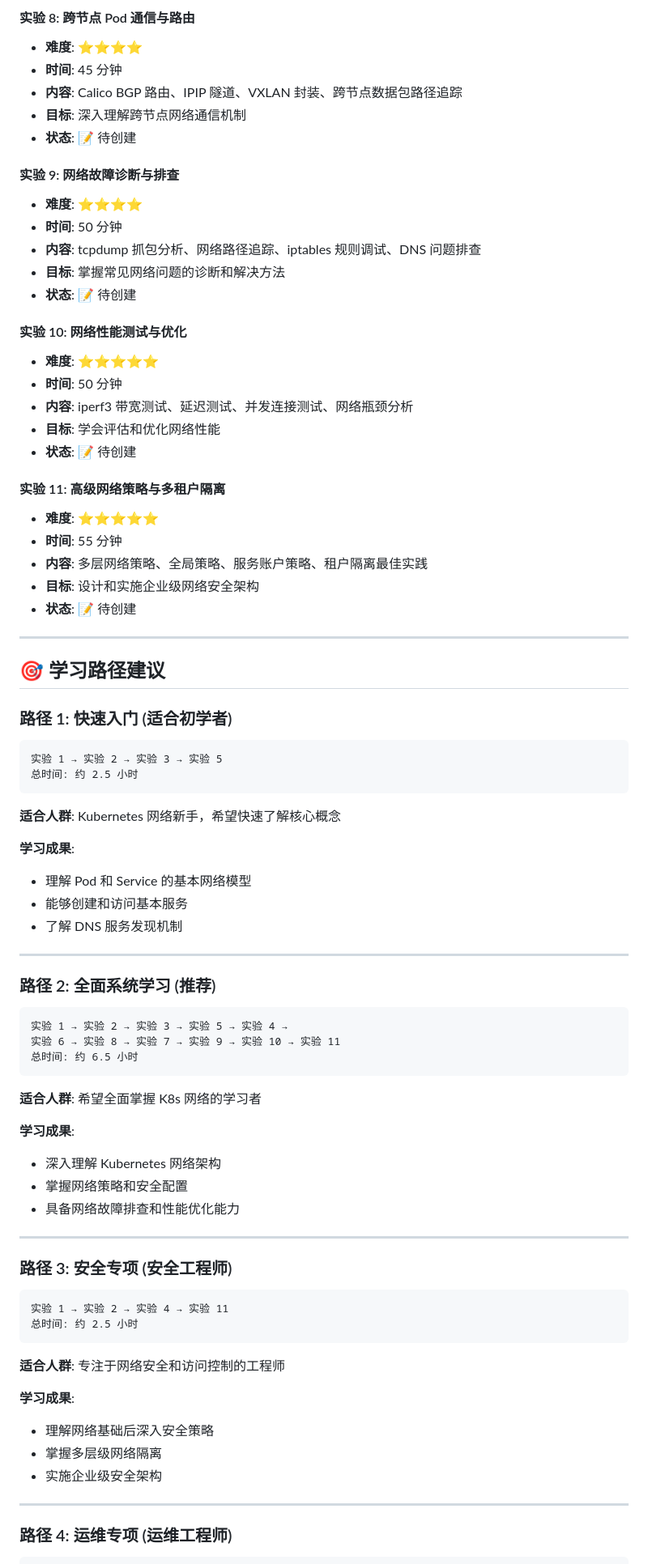
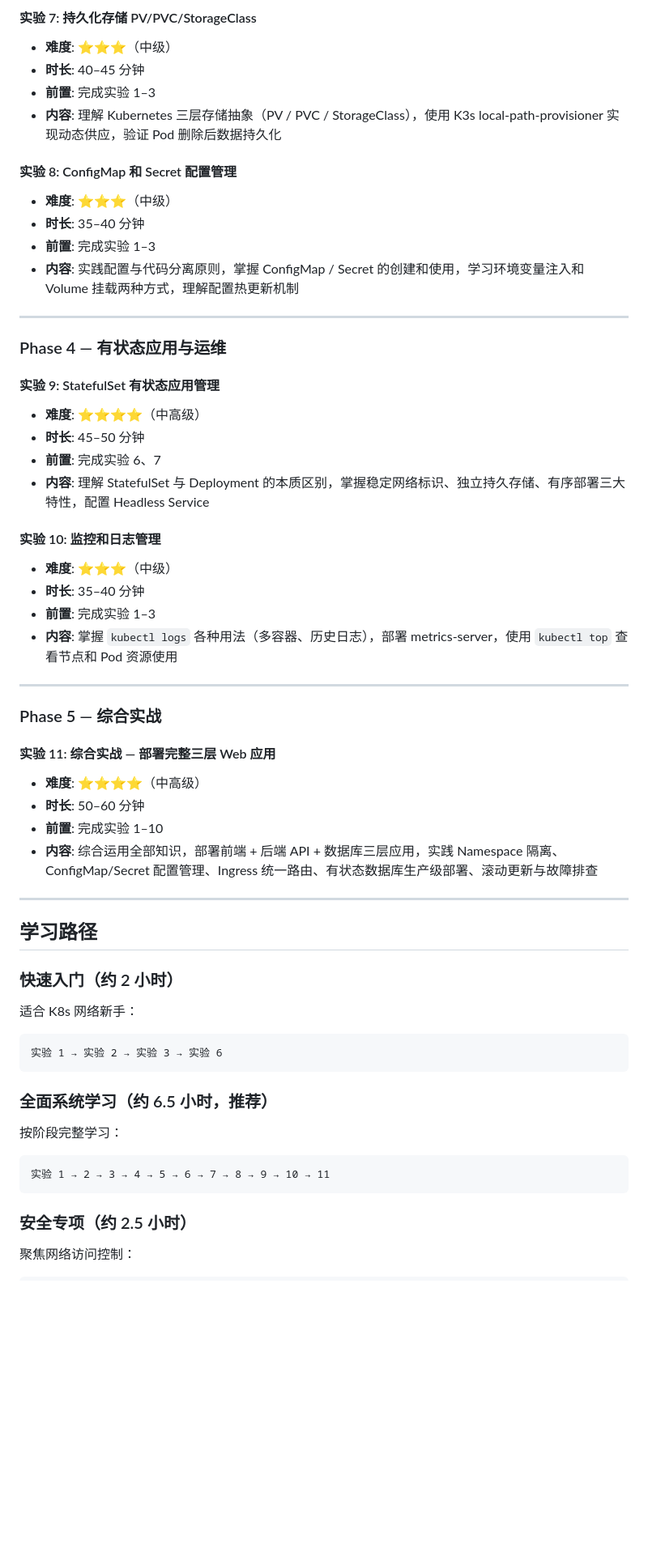
Before and after one commit to svb-devops/k8s-netlab, a Markdown page: docs/experiments/README.md, the part around one of its changes. Shown at 81% size. Rendered like a GitHub page; blank space fills up the shorter version.

Commit message:
docs: 重写实验 README — 对齐实际内容，修正旧版规划错误
Co-Authored-By: Claude Sonnet 4.6 <noreply@anthropic.com>

````diff
--- a/docs/experiments/README.md
+++ b/docs/experiments/README.md
@@ -67,78 +54,61 @@
 
-#### 实验 8: 跨节点 Pod 通信与路由
-- **难度**: ⭐⭐⭐⭐
-- **时间**: 45 分钟
-- **内容**: Calico BGP 路由、IPIP 隧道、VXLAN 封装、跨节点数据包路径追踪
-- **目标**: 深入理解跨节点网络通信机制
-- **状态**: 📝 待创建
+#### 实验 7: 持久化存储 PV/PVC/StorageClass
+- **难度**: ⭐⭐⭐（中级）
+- **时长**: 40–45 分钟
+- **前置**: 完成实验 1–3
+- **内容**: 理解 Kubernetes 三层存储抽象（PV / PVC / StorageClass），使用 K3s local-path-provisioner 实现动态供应，验证 Pod 删除后数据持久化
 
-#### 实验 9: 网络故障诊断与排查
-- **难度**: ⭐⭐⭐⭐
-- **时间**: 50 分钟
-- **内容**: tcpdump 抓包分析、网络路径追踪、iptables 规则调试、DNS 问题排查
-- **目标**: 掌握常见网络问题的诊断和解决方法
-- **状态**: 📝 待创建
-
-#### 实验 10: 网络性能测试与优化
-- **难度**: ⭐⭐⭐⭐⭐
-- **时间**: 50 分钟
-- **内容**: iperf3 带宽测试、延迟测试、并发连接测试、网络瓶颈分析
-- **目标**: 学会评估和优化网络性能
-- **状态**: 📝 待创建
-
-#### 实验 11: 高级网络策略与多租户隔离
-- **难度**: ⭐⭐⭐⭐⭐
-- **时间**: 55 分钟
-- **内容**: 多层网络策略、全局策略、服务账户策略、租户隔离最佳实践
-- **目标**: 设计和实施企业级网络安全架构
-- **状态**: 📝 待创建
+#### 实验 8: ConfigMap 和 Secret 配置管理
+- **难度**: ⭐⭐⭐（中级）
+- **时长**: 35–40 分钟
+- **前置**: 完成实验 1–3
+- **内容**: 实践配置与代码分离原则，掌握 ConfigMap / Secret 的创建和使用，学习环境变量注入和 Volume 挂载两种方式，理解配置热更新机制
 
 ---
 
-## 🎯 学习路径建议
+### Phase 4 — 有状态应用与运维
 
-### 路径 1: 快速入门 (适合初学者)
-```
-实验 1 → 实验 2 → 实验 3 → 实验 5
-总时间: 约 2.5 小时
-```
-**适合人群**: Kubernetes 网络新手，希望快速了解核心概念
+#### 实验 9: StatefulSet 有状态应用管理
+- **难度**: ⭐⭐⭐⭐（中高级）
+- **时长**: 45–50 分钟
+- **前置**: 完成实验 6、7
+- **内容**: 理解 StatefulSet 与 Deployment 的本质区别，掌握稳定网络标识、独立持久存储、有序部署三大特性，配置 Headless Service
 
-**学习成果**:
-- 理解 Pod 和 Service 的基本网络模型
-- 能够创建和访问基本服务
-- 了解 DNS 服务发现机制
+#### 实验 10: 监控和日志管理
+- **难度**: ⭐⭐⭐（中级）
+- **时长**: 35–40 分钟
+- **前置**: 完成实验 1–3
+- **内容**: 掌握 `kubectl logs` 各种用法（多容器、历史日志），部署 metrics-server，使用 `kubectl top` 查看节点和 Pod 资源使用
 
 ---
 
-### 路径 2: 全面系统学习 (推荐)
-```
-实验 1 → 实验 2 → 实验 3 → 实验 5 → 实验 4 →
-实验 6 → 实验 8 → 实验 7 → 实验 9 → 实验 10 → 实验 11
-总时间: 约 6.5 小时
-```
-**适合人群**: 希望全面掌握 K8s 网络的学习者
+### Phase 5 — 综合实战
 
-**学习成果**:
-- 深入理解 Kubernetes 网络架构
-- 掌握网络策略和安全配置
-- 具备网络故障排查和性能优化能力
+#### 实验 11: 综合实战 — 部署完整三层 Web 应用
+- **难度**: ⭐⭐⭐⭐（中高级）
+- **时长**: 50–60 分钟
+- **前置**: 完成实验 1–10
+- **内容**: 综合运用全部知识，部署前端 + 后端 API + 数据库三层应用，实践 Namespace 隔离、ConfigMap/Secret 配置管理、Ingress 统一路由、有状态数据库生产级部署、滚动更新与故障排查
 
 ---
 
-### 路径 3: 安全专项 (安全工程师)
+## 学习路径
+
+### 快速入门（约 2 小时）
+适合 K8s 网络新手：
+
 ```
-实验 1 → 实验 2 → 实验 4 → 实验 11
-总时间: 约 2.5 小时
+实验 1 → 实验 2 → 实验 3 → 实验 6
 ```
-**适合人群**: 专注于网络安全和访问控制的工程师
 
-**学习成果**:
-- 理解网络基础后深入安全策略
-- 掌握多层级网络隔离
-- 实施企业级安全架构
+### 全面系统学习（约 6.5 小时，推荐）
+按阶段完整学习：
 
----
+```
+实验 1 → 2 → 3 → 4 → 5 → 6 → 7 → 8 → 9 → 10 → 11
+```
 
-### 路径 4: 运维专项 (运维工程师)
+### 安全专项（约 2.5 小时）
+聚焦网络访问控制：
+
 ```
````
Also changed, not shown: other parts of docs/experiments/README.md (+66 -241 lines), CHANGELOG.md (+1 -0 lines).
